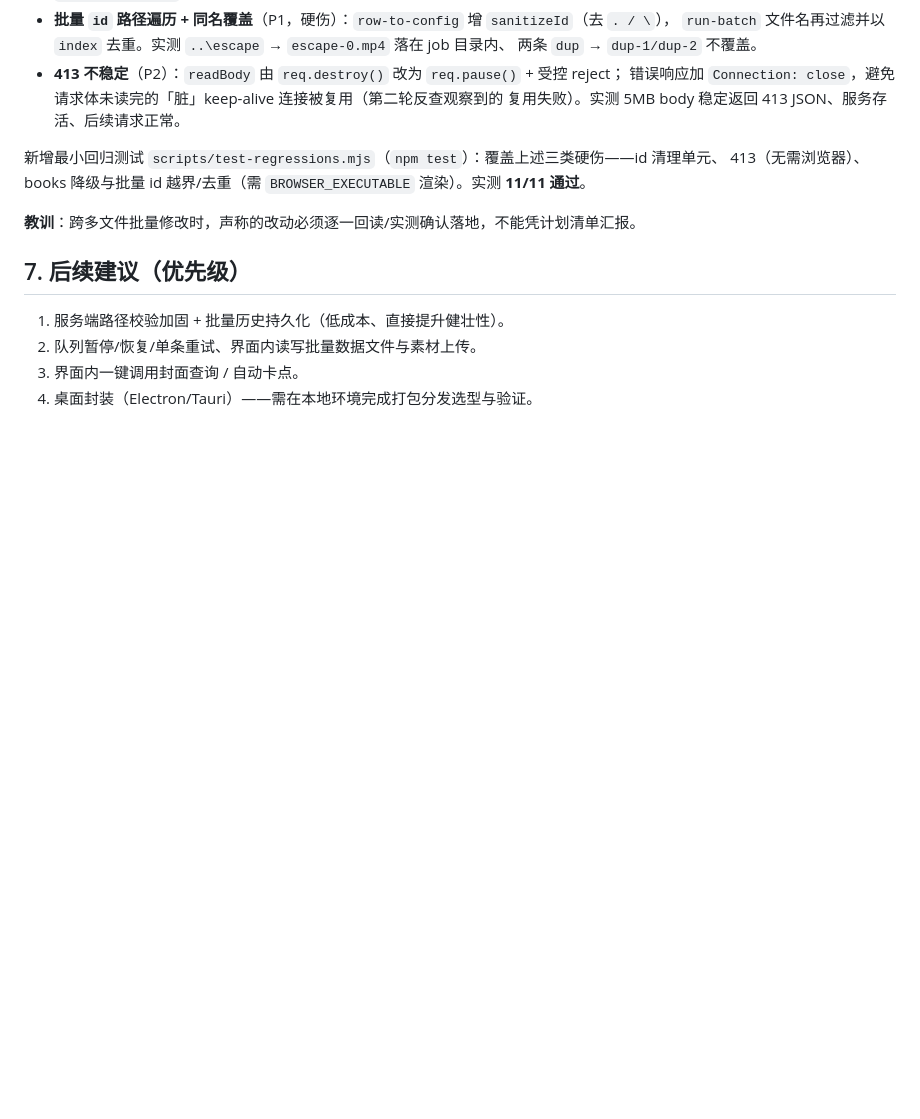
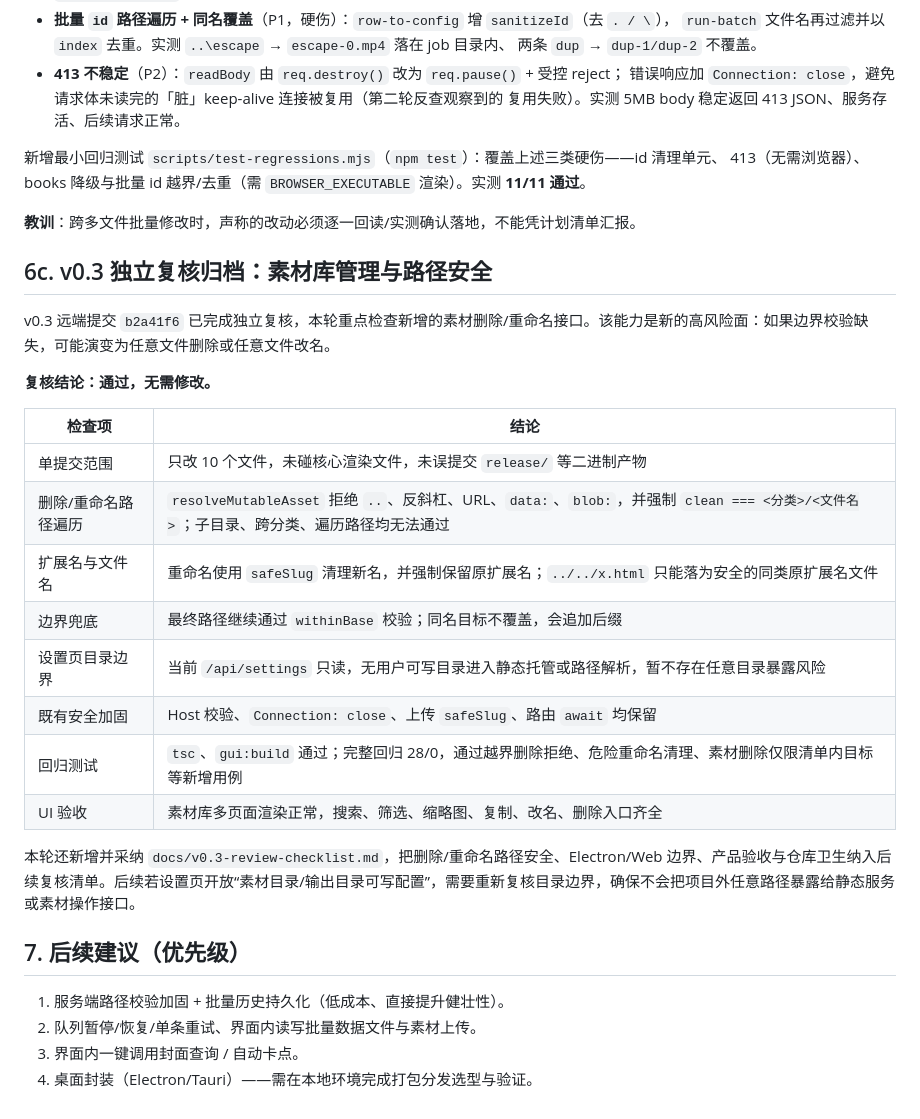
Before and after one commit to bri12afdsarker96-lgtm/ShipinMUBAN, a Markdown page: docs/handoff-review.md, the part around the change. GitHub-like rendering; blank space fills up the shorter version.

Commit message:
docs: archive v0.3 review findings

```diff
--- a/docs/handoff-review.md
+++ b/docs/handoff-review.md
@@ -217,6 +217,25 @@ a3476f4 阶段三：编辑器本地服务版
 
 **教训**：跨多文件批量修改时，声称的改动必须逐一回读/实测确认落地，不能凭计划清单汇报。
 
+## 6c. v0.3 独立复核归档：素材库管理与路径安全
+
+v0.3 远端提交 `b2a41f6` 已完成独立复核，本轮重点检查新增的素材删除/重命名接口。该能力是新的高风险面：如果边界校验缺失，可能演变为任意文件删除或任意文件改名。
+
+**复核结论：通过，无需修改。**
+
+| 检查项 | 结论 |
+| --- | --- |
+| 单提交范围 | 只改 10 个文件，未碰核心渲染文件，未误提交 `release/` 等二进制产物 |
+| 删除/重命名路径遍历 | `resolveMutableAsset` 拒绝 `..`、反斜杠、URL、`data:`、`blob:`，并强制 `clean === <分类>/<文件名>`；子目录、跨分类、遍历路径均无法通过 |
+| 扩展名与文件名 | 重命名使用 `safeSlug` 清理新名，并强制保留原扩展名；`../../x.html` 只能落为安全的同类原扩展名文件 |
+| 边界兜底 | 最终路径继续通过 `withinBase` 校验；同名目标不覆盖，会追加后缀 |
+| 设置页目录边界 | 当前 `/api/settings` 只读，无用户可写目录进入静态托管或路径解析，暂不存在任意目录暴露风险 |
+| 既有安全加固 | Host 校验、`Connection: close`、上传 `safeSlug`、路由 `await` 均保留 |
+| 回归测试 | `tsc`、`gui:build` 通过；完整回归 28/0，通过越界删除拒绝、危险重命名清理、素材删除仅限清单内目标等新增用例 |
+| UI 验收 | 素材库多页面渲染正常，搜索、筛选、缩略图、复制、改名、删除入口齐全 |
+
+本轮还新增并采纳 `docs/v0.3-review-checklist.md`，把删除/重命名路径安全、Electron/Web 边界、产品验收与仓库卫生纳入后续复核清单。后续若设置页开放“素材目录/输出目录可写配置”，需要重新复核目录边界，确保不会把项目外任意路径暴露给静态服务或素材操作接口。
+
 ## 7. 后续建议（优先级）
 
 1. 服务端路径校验加固 + 批量历史持久化（低成本、直接提升健壮性）。
```
